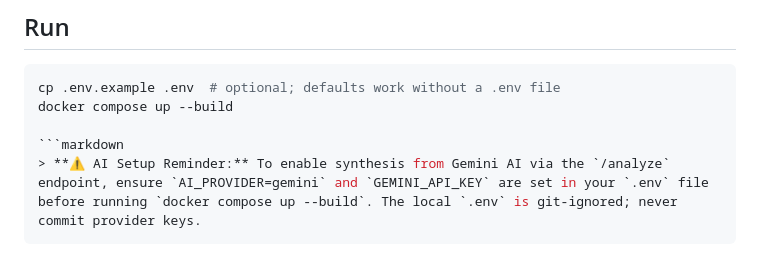
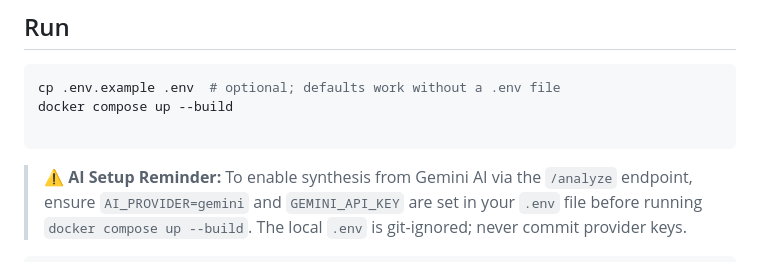
Before and after one commit to sergitkeshelashvili/Real-Time-Grocery-Supply-Chain-Intelligence, a Markdown page: README.md, the part around the change. Drawn GitHub-style.

````diff
--- a/README.md
+++ b/README.md
@@ -38,7 +38,7 @@ The data path is Simulator → Kafka → Python stream processor → ClickHouse
 cp .env.example .env  # optional; defaults work without a .env file
 docker compose up --build
 
-```markdown
+```
 > **⚠️ AI Setup Reminder:** To enable synthesis from Gemini AI via the `/analyze` endpoint, ensure `AI_PROVIDER=gemini` and `GEMINI_API_KEY` are set in your `.env` file before running `docker compose up --build`. The local `.env` is git-ignored; never commit provider keys.
 ```
 
````
